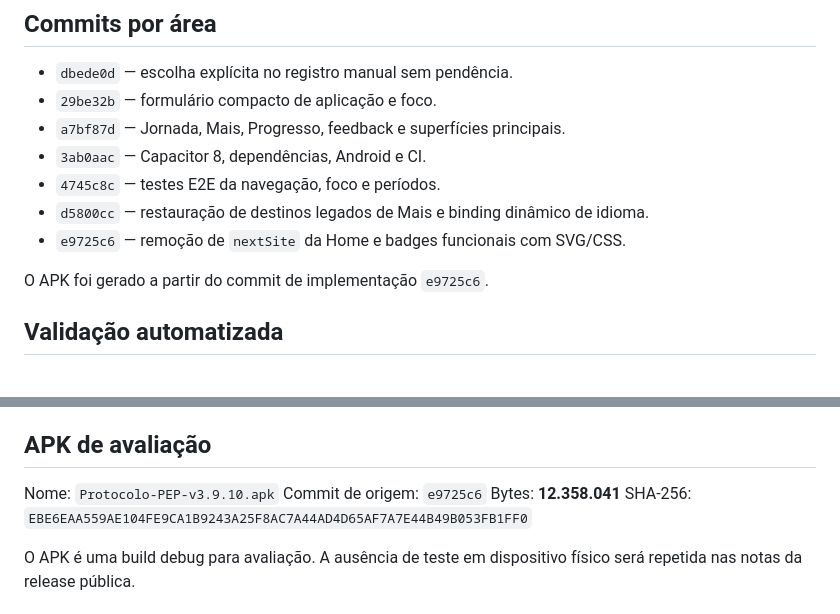
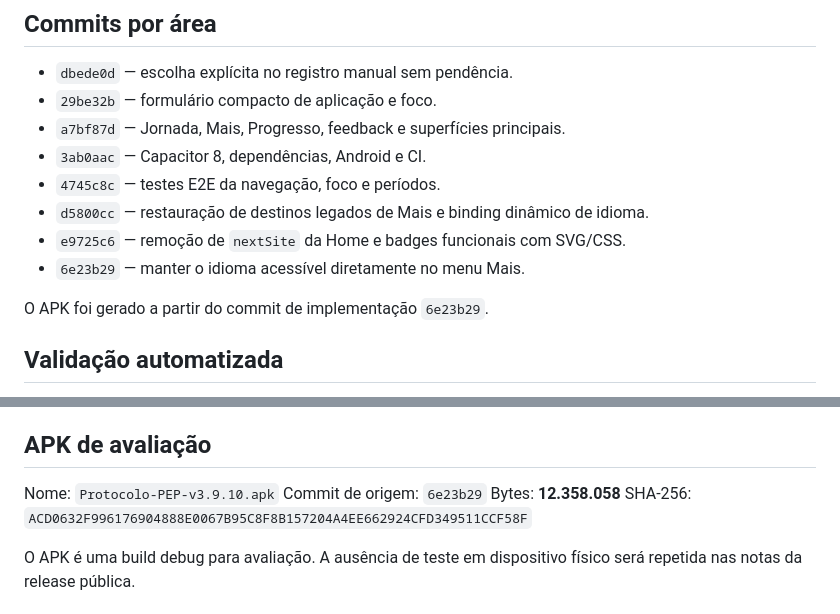
Before and after one commit to lguscouto/protocolopep.github.io, a Markdown page: docs/UX-4-0-IMPLEMENTATION.md, 2 parts joined by grey strips. Rendered like a GitHub page.

Commit message:
docs(release): fixar APK da implementacao final

```diff
--- a/docs/UX-4-0-IMPLEMENTATION.md
+++ b/docs/UX-4-0-IMPLEMENTATION.md
@@ -32,8 +32,9 @@ O teste em dispositivo físico **não foi executado por decisão de escopo**. A
 - `4745c8c` — testes E2E da navegação, foco e períodos.
 - `d5800cc` — restauração de destinos legados de Mais e binding dinâmico de idioma.
 - `e9725c6` — remoção de `nextSite` da Home e badges funcionais com SVG/CSS.
+- `6e23b29` — manter o idioma acessível diretamente no menu Mais.
 
-O APK foi gerado a partir do commit de implementação `e9725c6`.
+O APK foi gerado a partir do commit de implementação `6e23b29`.
 
 ## Validação automatizada
 
@@ -52,9 +53,9 @@ A matriz física permanece excluída conforme o escopo desta versão. A execuç
 ## APK de avaliação
 
 Nome: `Protocolo-PEP-v3.9.10.apk`
-Commit de origem: `e9725c6`
-Bytes: **12.358.041**
-SHA-256: `EBE6EAA559AE104FE9CA1B9243A25F8AC7A44AD4D65AF7A7E44B49B053FB1FF0`
+Commit de origem: `6e23b29`
+Bytes: **12.358.058**
+SHA-256: `ACD0632F996176904888E0067B95C8F8B157204A4EE662924CFD349511CCF58F`
 
 O APK é uma build debug para avaliação. A ausência de teste em dispositivo físico será repetida nas notas da release pública.
 
```
